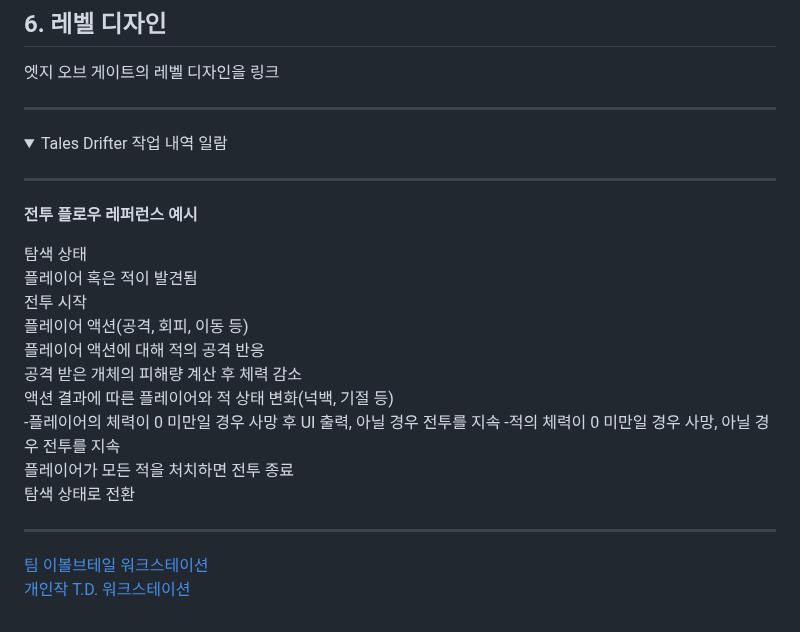
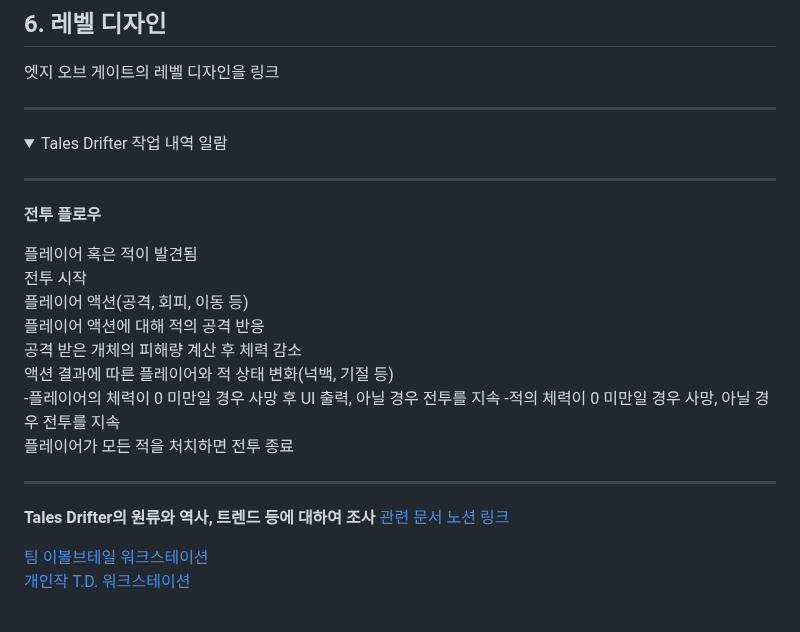
Before and after one commit to Deuroyikan/-, a Markdown page: README.md, the part around the change. GitHub-like rendering; folded sections open.

```diff
--- a/README.md
+++ b/README.md
@@ -59,9 +59,8 @@
 
 -----
 
-**전투 플로우 레퍼런스 예시**
+**전투 플로우**
 
-탐색 상태
 플레이어 혹은 적이 발견됨
 전투 시작
 플레이어 액션(공격, 회피, 이동 등)
@@ -71,9 +70,11 @@
 -플레이어의 체력이 0 미만일 경우 사망 후 UI 출력, 아닐 경우 전투를 지속
 -적의 체력이 0 미만일 경우 사망, 아닐 경우 전투를 지속
 플레이어가 모든 적을 처치하면 전투 종료
-탐색 상태로 전환
 
 -----
+
+**Tales Drifter의 원류와 역사, 트렌드 등에 대하여 조사**
+[관련 문서 노션 링크](https://prairie-spinach-4fb.notion.site/T-D-eddb0076b7054669908df9d22c237b68?pvs=4)
 
 </details>
 
```
